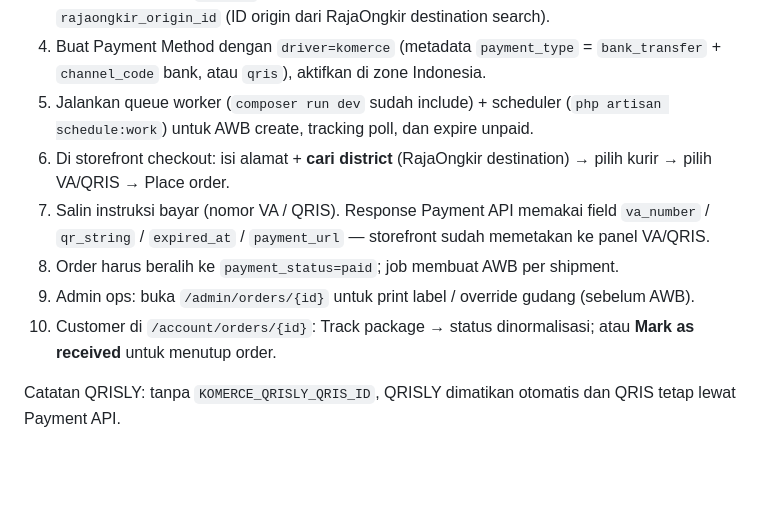
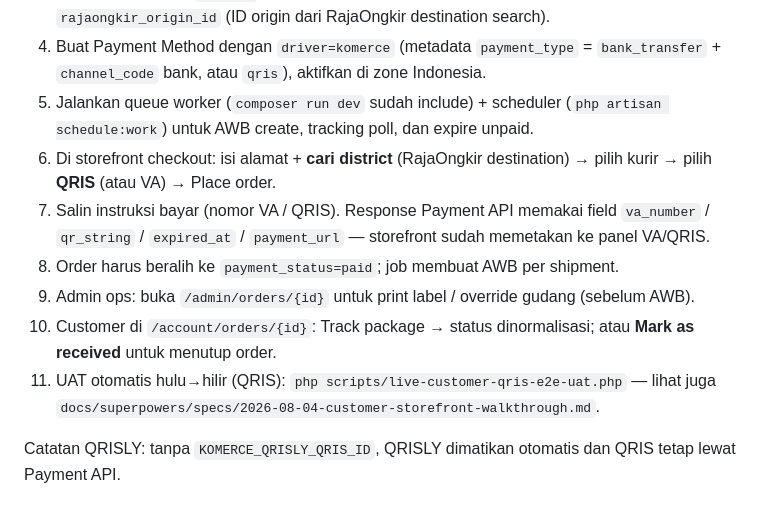
Before and after one commit to kungfufafa/oceanmall, a Markdown page: README.md, the part around the change. Rendered like a GitHub page; blank space fills up the shorter version.

Commit message:
docs: point sandbox checklist at QRIS E2E UAT script
Co-authored-by: Apriansyah R <kungfufafa@users.noreply.github.com>

```diff
--- a/README.md
+++ b/README.md
@@ -130,11 +130,12 @@ Jangan commit `.env` atau API key asli.
 3. Di admin Shopper (`/cpanel`): buat / set **Inventory default** (mis. Gudang Jakarta) dan isi `rajaongkir_origin_id` (ID origin dari RajaOngkir destination search).
 4. Buat Payment Method dengan `driver=komerce` (metadata `payment_type` = `bank_transfer` + `channel_code` bank, atau `qris`), aktifkan di zone Indonesia.
 5. Jalankan queue worker (`composer run dev` sudah include) + scheduler (`php artisan schedule:work`) untuk AWB create, tracking poll, dan expire unpaid.
-6. Di storefront checkout: isi alamat + **cari district** (RajaOngkir destination) → pilih kurir → pilih VA/QRIS → Place order.
+6. Di storefront checkout: isi alamat + **cari district** (RajaOngkir destination) → pilih kurir → pilih **QRIS** (atau VA) → Place order.
 7. Salin instruksi bayar (nomor VA / QRIS). Response Payment API memakai field `va_number` / `qr_string` / `expired_at` / `payment_url` — storefront sudah memetakan ke panel VA/QRIS.
 8. Order harus beralih ke `payment_status=paid`; job membuat AWB per shipment.
 9. Admin ops: buka `/admin/orders/{id}` untuk print label / override gudang (sebelum AWB).
 10. Customer di `/account/orders/{id}`: Track package → status dinormalisasi; atau **Mark as received** untuk menutup order.
+11. UAT otomatis hulu→hilir (QRIS): `php scripts/live-customer-qris-e2e-uat.php` — lihat juga `docs/superpowers/specs/2026-08-04-customer-storefront-walkthrough.md`.
 
 Catatan QRISLY: tanpa `KOMERCE_QRISLY_QRIS_ID`, QRISLY dimatikan otomatis dan QRIS tetap lewat Payment API.
 
```
